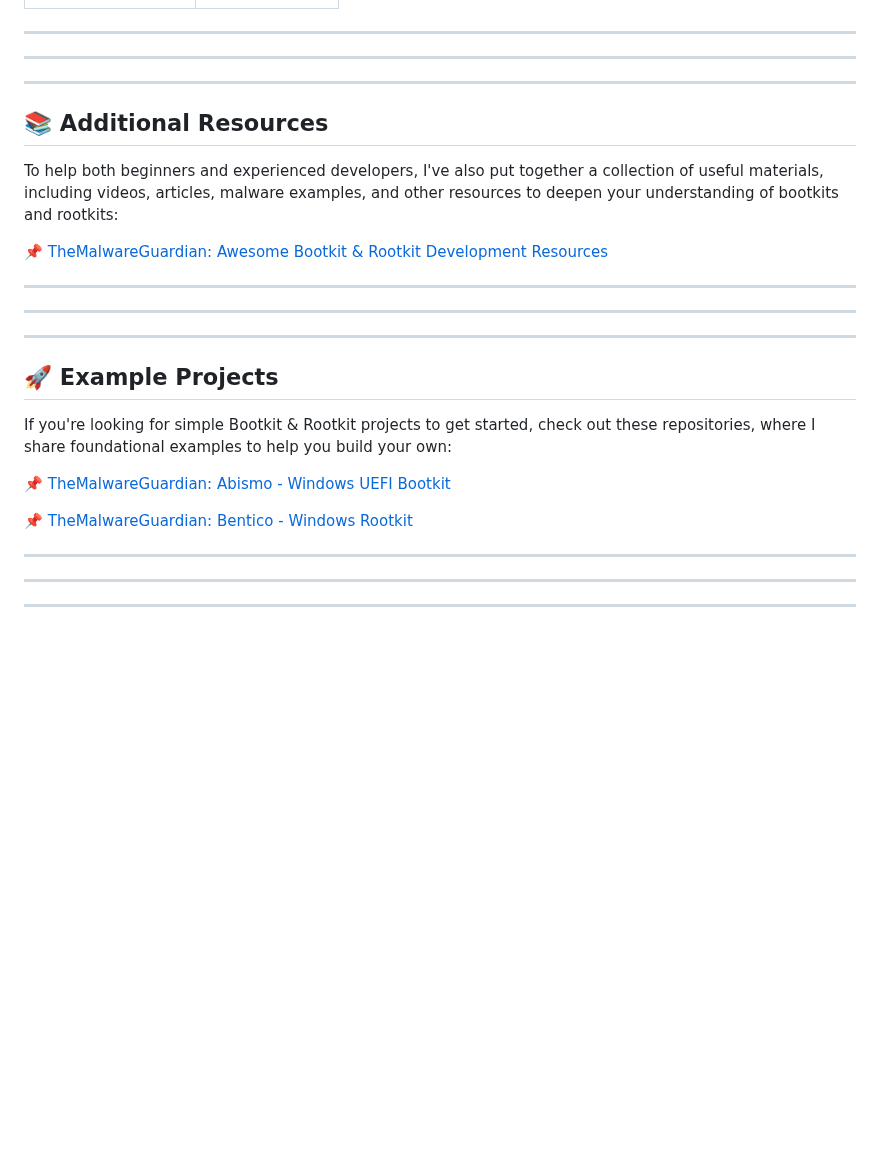
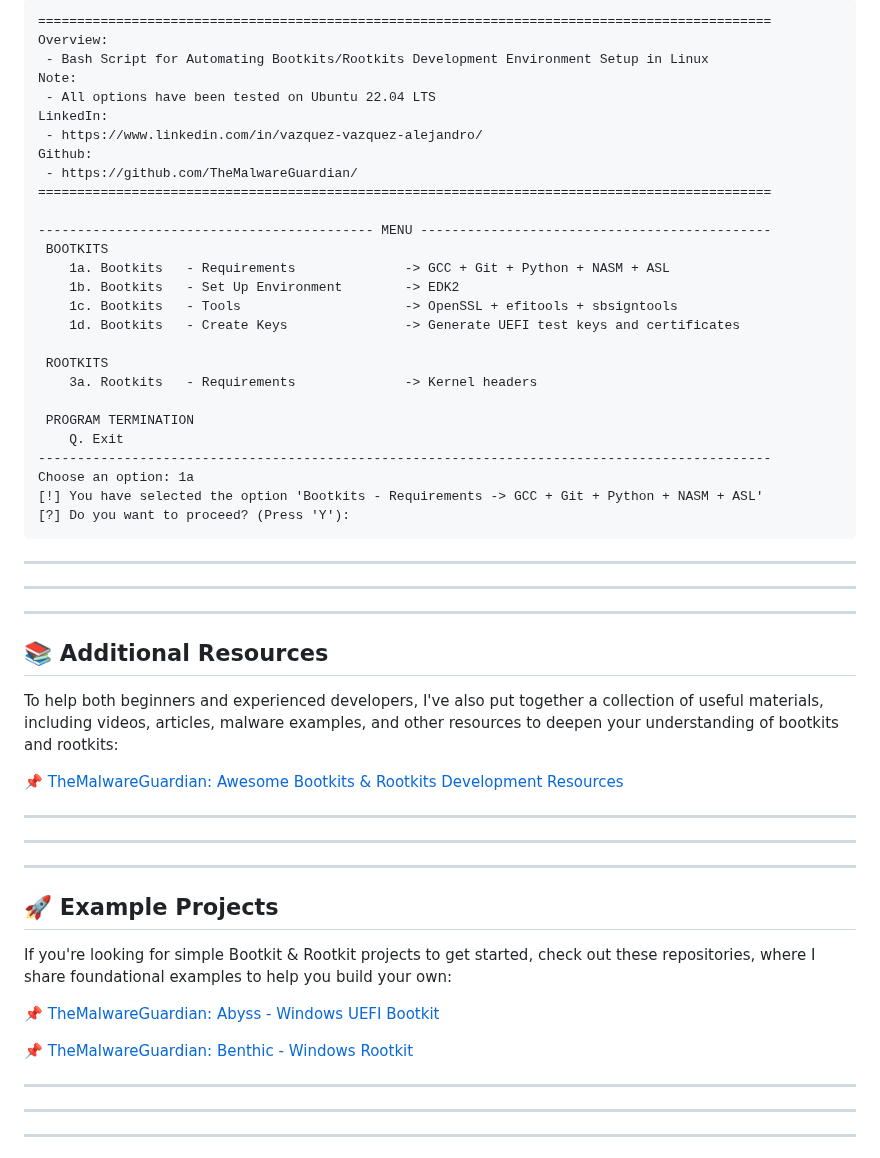
Before and after one commit to TheMalwareGuardian/Bootkits-Rootkits-Development-Environment, a Markdown page: README.md, the part around one of its changes. GitHub-like rendering; blank space fills up the shorter version.

````diff
--- a/README.md
+++ b/README.md
@@ -129,3 +163,32 @@ To make it even easier, I've prepared a complete video walkthrough that shows ho
+```
+==============================================================================================
+Overview:
+ - Bash Script for Automating Bootkits/Rootkits Development Environment Setup in Linux
+Note:
+ - All options have been tested on Ubuntu 22.04 LTS
+LinkedIn:
+ - https://www.linkedin.com/in/vazquez-vazquez-alejandro/
+Github:
+ - https://github.com/TheMalwareGuardian/
+==============================================================================================
+
+------------------------------------------- MENU ---------------------------------------------
+ BOOTKITS
+	1a. Bootkits   - Requirements              -> GCC + Git + Python + NASM + ASL
+	1b. Bootkits   - Set Up Environment        -> EDK2
+	1c. Bootkits   - Tools                     -> OpenSSL + efitools + sbsigntools
+	1d. Bootkits   - Create Keys               -> Generate UEFI test keys and certificates
+
+ ROOTKITS
+	3a. Rootkits   - Requirements              -> Kernel headers
+
+ PROGRAM TERMINATION
+	Q. Exit
+----------------------------------------------------------------------------------------------
+Choose an option: 1a
+[!] You have selected the option 'Bootkits - Requirements -> GCC + Git + Python + NASM + ASL'
+[?] Do you want to proceed? (Press 'Y'):
+```
 
 
 ---
@@ -139,7 +202,7 @@ To make it even easier, I've prepared a complete video walkthrough that shows ho
 
 To help both beginners and experienced developers, I've also put together a collection of useful materials, including videos, articles, malware examples, and other resources to deepen your understanding of bootkits and rootkits:
 
-📌 [TheMalwareGuardian: Awesome Bootkit & Rootkit Development Resources](https://github.com/TheMalwareGuardian/Awesome-Bootkits-Rootkits-Development)
+📌 [TheMalwareGuardian: Awesome Bootkits & Rootkits Development Resources](https://github.com/TheMalwareGuardian/Awesome-Bootkits-Rootkits-Development)
 
 
 ---
@@ -153,9 +216,9 @@ To help both beginners and experienced developers, I've also put together a coll
 
 If you're looking for simple Bootkit & Rootkit projects to get started, check out these repositories, where I share foundational examples to help you build your own:
 
-📌 [TheMalwareGuardian: Abismo - Windows UEFI Bootkit](https://github.com/TheMalwareGuardian/Abismo)
+📌 [TheMalwareGuardian: Abyss - Windows UEFI Bootkit](https://github.com/TheMalwareGuardian/Abyss)
 
-📌 [TheMalwareGuardian: Bentico - Windows Rootkit](https://github.com/TheMalwareGuardian/Bentico)
+📌 [TheMalwareGuardian: Benthic - Windows Rootkit](https://github.com/TheMalwareGuardian/Benthic)
 
 
 ---
````
Also changed, not shown: other parts of README.md (+58 -24 lines), Images/Illustrations/Run_Script_Setup_Environment.png (deleted), Images/Illustrations/Run_Script_Setup_Environment_Linux.png (added), Images/Illustrations/Run_Script_Setup_Environment_Windows.png (added), 2 other files.
